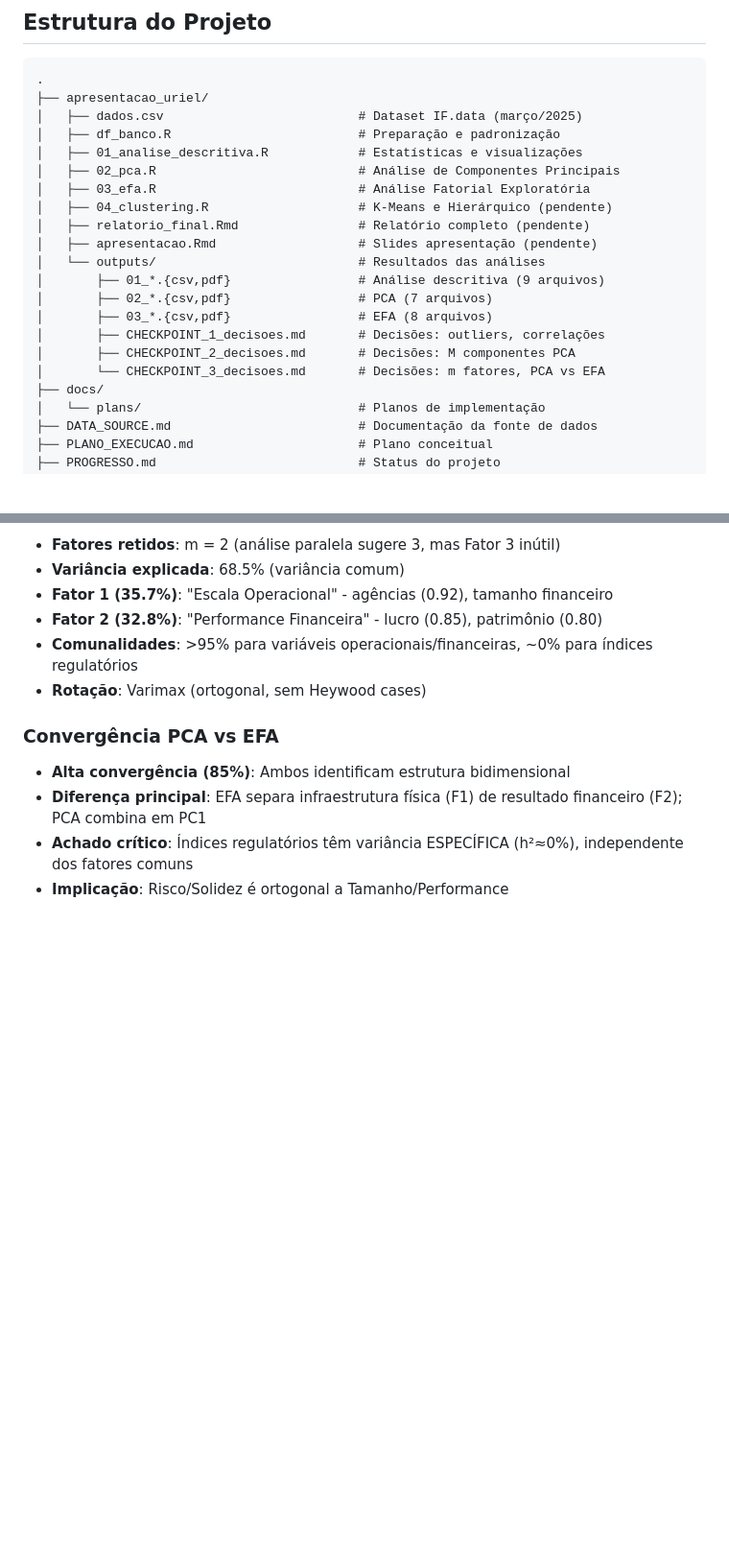
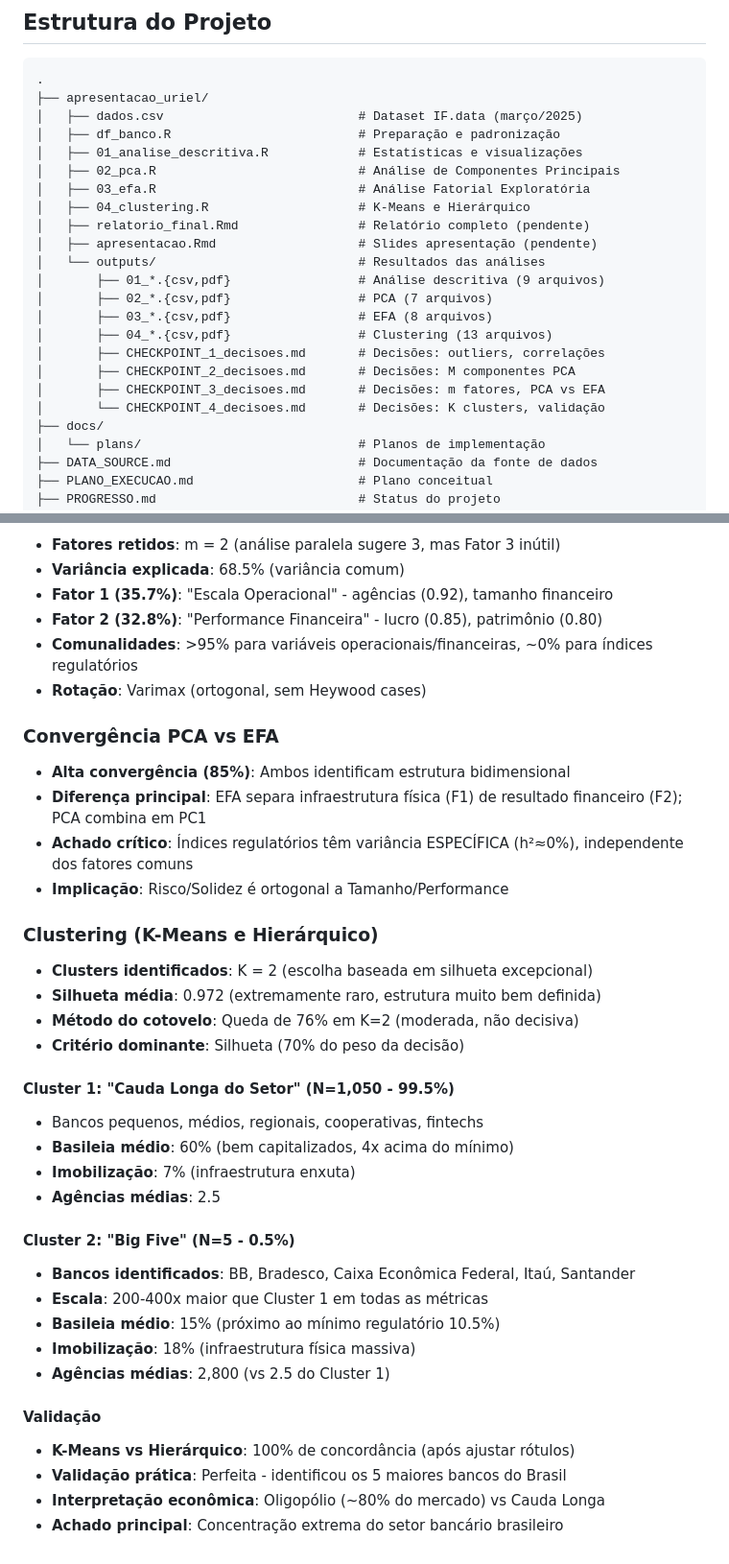
Before and after one commit to rrschor/AprendizadoDeMaquinaNaoSupervisionado_TF, a Markdown page: README.md, 2 parts joined by grey strips. Shown: that part at 96% size. GitHub-like rendering; blank space fills up the shorter version.

```diff
--- a/README.md
+++ b/README.md
@@ -124,16 +124,18 @@ source("apresentacao_uriel/df_banco.R")
 │   ├── 01_analise_descritiva.R            # Estatísticas e visualizações
 │   ├── 02_pca.R                           # Análise de Componentes Principais
 │   ├── 03_efa.R                           # Análise Fatorial Exploratória
-│   ├── 04_clustering.R                    # K-Means e Hierárquico (pendente)
+│   ├── 04_clustering.R                    # K-Means e Hierárquico
 │   ├── relatorio_final.Rmd                # Relatório completo (pendente)
 │   ├── apresentacao.Rmd                   # Slides apresentação (pendente)
 │   └── outputs/                           # Resultados das análises
 │       ├── 01_*.{csv,pdf}                 # Análise descritiva (9 arquivos)
 │       ├── 02_*.{csv,pdf}                 # PCA (7 arquivos)
 │       ├── 03_*.{csv,pdf}                 # EFA (8 arquivos)
+│       ├── 04_*.{csv,pdf}                 # Clustering (13 arquivos)
 │       ├── CHECKPOINT_1_decisoes.md       # Decisões: outliers, correlações
 │       ├── CHECKPOINT_2_decisoes.md       # Decisões: M componentes PCA
-│       └── CHECKPOINT_3_decisoes.md       # Decisões: m fatores, PCA vs EFA
+│       ├── CHECKPOINT_3_decisoes.md       # Decisões: m fatores, PCA vs EFA
+│       └── CHECKPOINT_4_decisoes.md       # Decisões: K clusters, validação
 ├── docs/
 │   └── plans/                             # Planos de implementação
 ├── DATA_SOURCE.md                         # Documentação da fonte de dados
@@ -171,3 +173,28 @@ source("apresentacao_uriel/df_banco.R")
 - **Diferença principal**: EFA separa infraestrutura física (F1) de resultado financeiro (F2); PCA combina em PC1
 - **Achado crítico**: Índices regulatórios têm variância ESPECÍFICA (h²≈0%), independente dos fatores comuns
 - **Implicação**: Risco/Solidez é ortogonal a Tamanho/Performance
+
+### Clustering (K-Means e Hierárquico)
+- **Clusters identificados**: K = 2 (escolha baseada em silhueta excepcional)
+- **Silhueta média**: 0.972 (extremamente raro, estrutura muito bem definida)
+- **Método do cotovelo**: Queda de 76% em K=2 (moderada, não decisiva)
+- **Critério dominante**: Silhueta (70% do peso da decisão)
+
+#### Cluster 1: "Cauda Longa do Setor" (N=1,050 - 99.5%)
+- Bancos pequenos, médios, regionais, cooperativas, fintechs
+- **Basileia médio**: 60% (bem capitalizados, 4x acima do mínimo)
+- **Imobilização**: 7% (infraestrutura enxuta)
+- **Agências médias**: 2.5
+
+#### Cluster 2: "Big Five" (N=5 - 0.5%)
+- **Bancos identificados**: BB, Bradesco, Caixa Econômica Federal, Itaú, Santander
+- **Escala**: 200-400x maior que Cluster 1 em todas as métricas
+- **Basileia médio**: 15% (próximo ao mínimo regulatório 10.5%)
+- **Imobilização**: 18% (infraestrutura física massiva)
+- **Agências médias**: 2,800 (vs 2.5 do Cluster 1)
+
+#### Validação
+- **K-Means vs Hierárquico**: 100% de concordância (após ajustar rótulos)
+- **Validação prática**: Perfeita - identificou os 5 maiores bancos do Brasil
+- **Interpretação econômica**: Oligopólio (~80% do mercado) vs Cauda Longa
+- **Achado principal**: Concentração extrema do setor bancário brasileiro
```
Also changed, not shown: PLANO_EXECUCAO.md (+68 -27 lines), PROGRESSO.md (+183 -125 lines).
